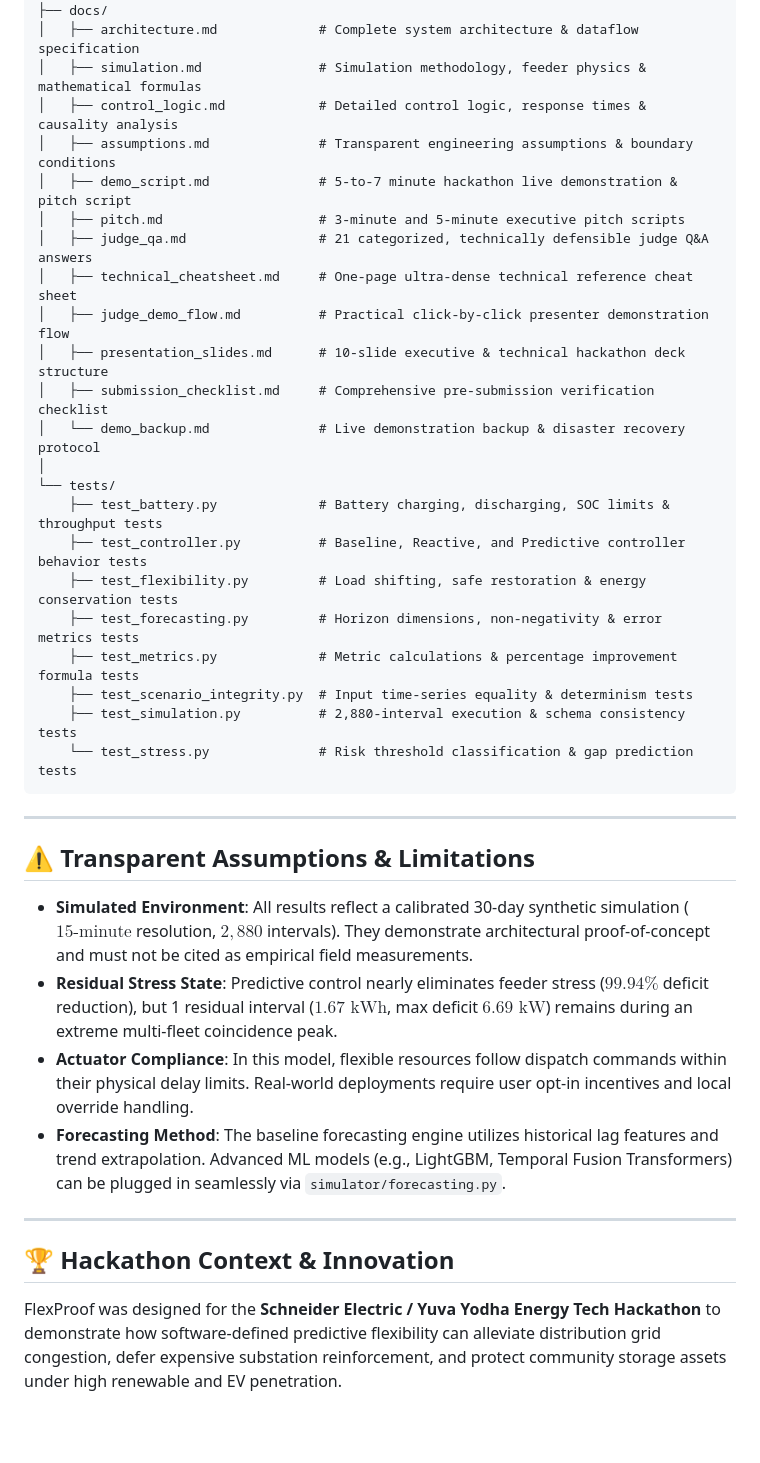
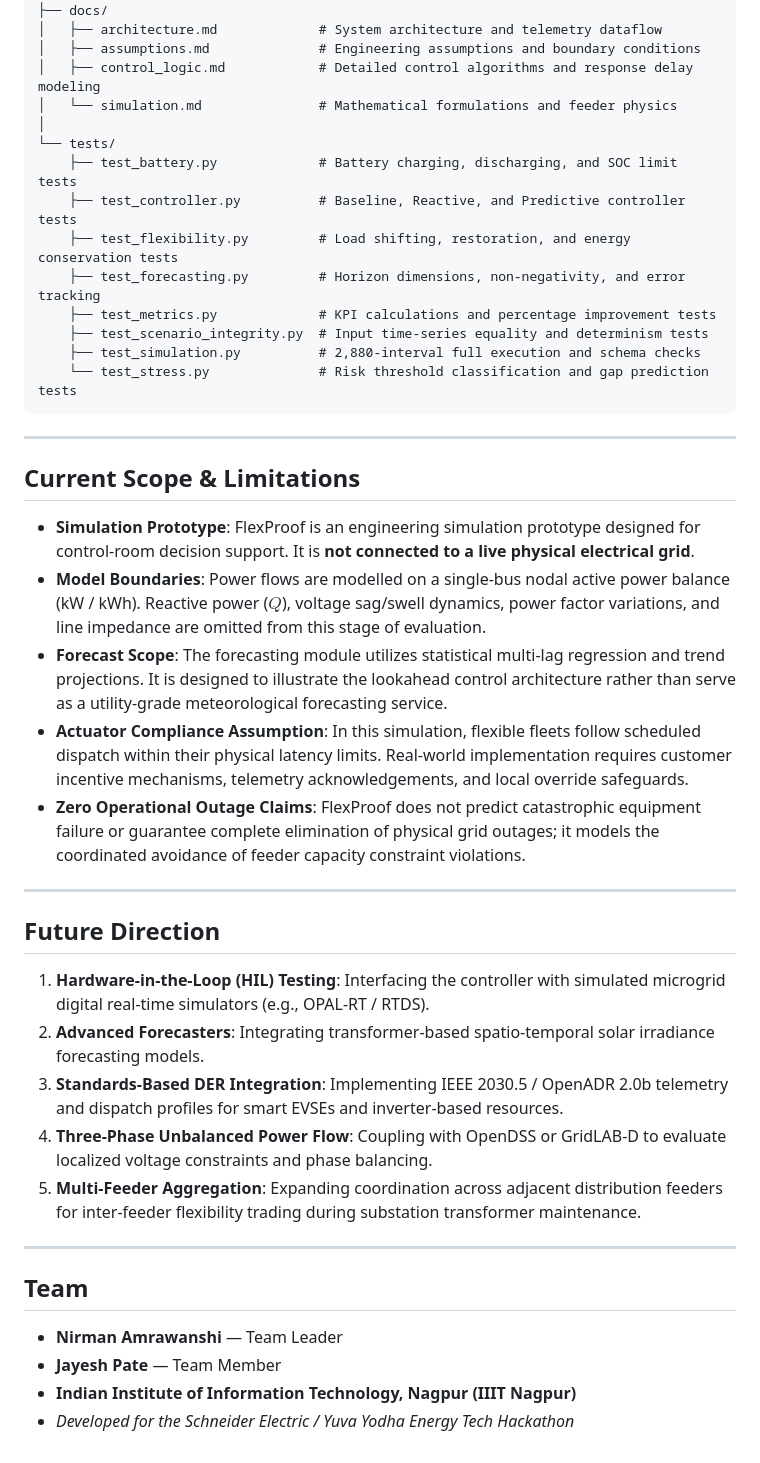
Before and after one commit to J-y-sh/FlexProof-Hackathon, a Markdown page: README.md, the part around one of its changes. Rendered like a GitHub page; blank space fills up the shorter version.

````diff
--- a/README.md
+++ b/README.md
@@ -184,40 +217,46 @@ FlexProof-Hackathon/
 │
 ├── docs/
-│   ├── architecture.md             # Complete system architecture & dataflow specification
-│   ├── simulation.md               # Simulation methodology, feeder physics & mathematical formulas
-│   ├── control_logic.md            # Detailed control logic, response times & causality analysis
-│   ├── assumptions.md              # Transparent engineering assumptions & boundary conditions
-│   ├── demo_script.md              # 5-to-7 minute hackathon live demonstration & pitch script
-│   ├── pitch.md                    # 3-minute and 5-minute executive pitch scripts
-│   ├── judge_qa.md                 # 21 categorized, technically defensible judge Q&A answers
-│   ├── technical_cheatsheet.md     # One-page ultra-dense technical reference cheat sheet
-│   ├── judge_demo_flow.md          # Practical click-by-click presenter demonstration flow
-│   ├── presentation_slides.md      # 10-slide executive & technical hackathon deck structure
-│   ├── submission_checklist.md     # Comprehensive pre-submission verification checklist
-│   └── demo_backup.md              # Live demonstration backup & disaster recovery protocol
+│   ├── architecture.md             # System architecture and telemetry dataflow
+│   ├── assumptions.md              # Engineering assumptions and boundary conditions
+│   ├── control_logic.md            # Detailed control algorithms and response delay modeling
+│   └── simulation.md               # Mathematical formulations and feeder physics
 │
 └── tests/
-    ├── test_battery.py             # Battery charging, discharging, SOC limits & throughput tests
-    ├── test_controller.py          # Baseline, Reactive, and Predictive controller behavior tests
-    ├── test_flexibility.py         # Load shifting, safe restoration & energy conservation tests
-    ├── test_forecasting.py         # Horizon dimensions, non-negativity & error metrics tests
-    ├── test_metrics.py             # Metric calculations & percentage improvement formula tests
-    ├── test_scenario_integrity.py  # Input time-series equality & determinism tests
-    ├── test_simulation.py          # 2,880-interval execution & schema consistency tests
-    └── test_stress.py              # Risk threshold classification & gap prediction tests
+    ├── test_battery.py             # Battery charging, discharging, and SOC limit tests
+    ├── test_controller.py          # Baseline, Reactive, and Predictive controller tests
+    ├── test_flexibility.py         # Load shifting, restoration, and energy conservation tests
+    ├── test_forecasting.py         # Horizon dimensions, non-negativity, and error tracking
+    ├── test_metrics.py             # KPI calculations and percentage improvement tests
+    ├── test_scenario_integrity.py  # Input time-series equality and determinism tests
+    ├── test_simulation.py          # 2,880-interval full execution and schema checks
+    └── test_stress.py              # Risk threshold classification and gap prediction tests
 ```
 
 ---
 
-## ⚠️ Transparent Assumptions & Limitations
+## Current Scope & Limitations
 
-* **Simulated Environment**: All results reflect a calibrated 30-day synthetic simulation ($15\text{-minute}$ resolution, $2,880$ intervals). They demonstrate architectural proof-of-concept and must not be cited as empirical field measurements.
-* **Residual Stress State**: Predictive control nearly eliminates feeder stress ($99.94\%$ deficit reduction), but 1 residual interval ($1.67\text{ kWh}$, max deficit $6.69\text{ kW}$) remains during an extreme multi-fleet coincidence peak.
-* **Actuator Compliance**: In this model, flexible resources follow dispatch commands within their physical delay limits. Real-world deployments require user opt-in incentives and local override handling.
-* **Forecasting Method**: The baseline forecasting engine utilizes historical lag features and trend extrapolation. Advanced ML models (e.g., LightGBM, Temporal Fusion Transformers) can be plugged in seamlessly via `simulator/forecasting.py`.
+* **Simulation Prototype**: FlexProof is an engineering simulation prototype designed for control-room decision support. It is **not connected to a live physical electrical grid**.
+* **Model Boundaries**: Power flows are modelled on a single-bus nodal active power balance (kW / kWh). Reactive power ($Q$), voltage sag/swell dynamics, power factor variations, and line impedance are omitted from this stage of evaluation.
+* **Forecast Scope**: The forecasting module utilizes statistical multi-lag regression and trend projections. It is designed to illustrate the lookahead control architecture rather than serve as a utility-grade meteorological forecasting service.
+* **Actuator Compliance Assumption**: In this simulation, flexible fleets follow scheduled dispatch within their physical latency limits. Real-world implementation requires customer incentive mechanisms, telemetry acknowledgements, and local override safeguards.
+* **Zero Operational Outage Claims**: FlexProof does not predict catastrophic equipment failure or guarantee complete elimination of physical grid outages; it models the coordinated avoidance of feeder capacity constraint violations.
 
 ---
 
-## 🏆 Hackathon Context & Innovation
+## Future Direction
 
-FlexProof was designed for the **Schneider Electric / Yuva Yodha Energy Tech Hackathon** to demonstrate how software-defined predictive flexibility can alleviate distribution grid congestion, defer expensive substation reinforcement, and protect community storage assets under high renewable and EV penetration.
+1. **Hardware-in-the-Loop (HIL) Testing**: Interfacing the controller with simulated microgrid digital real-time simulators (e.g., OPAL-RT / RTDS).
+2. **Advanced Forecasters**: Integrating transformer-based spatio-temporal solar irradiance forecasting models.
+3. **Standards-Based DER Integration**: Implementing IEEE 2030.5 / OpenADR 2.0b telemetry and dispatch profiles for smart EVSEs and inverter-based resources.
+4. **Three-Phase Unbalanced Power Flow**: Coupling with OpenDSS or GridLAB-D to evaluate localized voltage constraints and phase balancing.
+5. **Multi-Feeder Aggregation**: Expanding coordination across adjacent distribution feeders for inter-feeder flexibility trading during substation transformer maintenance.
+
+---
+
+## Team
+
+* **Nirman Amrawanshi** — Team Leader
+* **Jayesh Pate** — Team Member
+* **Indian Institute of Information Technology, Nagpur (IIIT Nagpur)**
+* *Developed for the Schneider Electric / Yuva Yodha Energy Tech Hackathon*
````
Also changed, not shown: other parts of README.md (+157 -124 lines).
